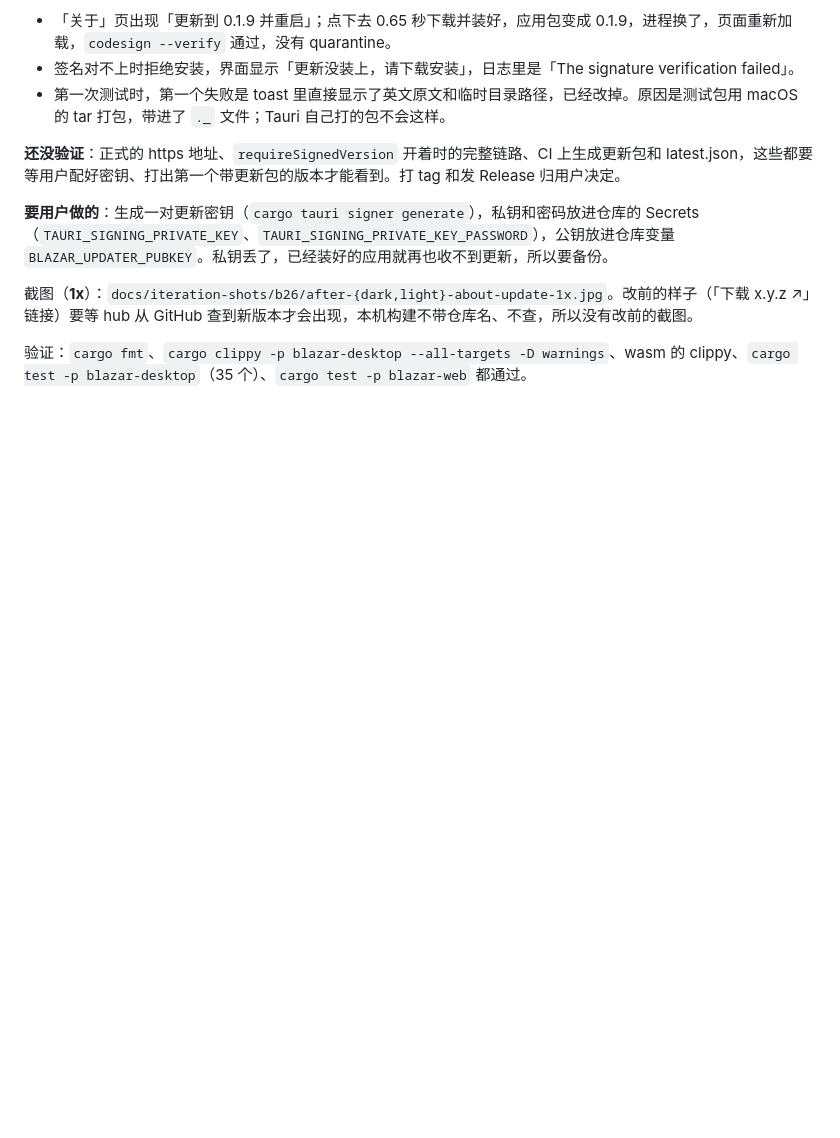
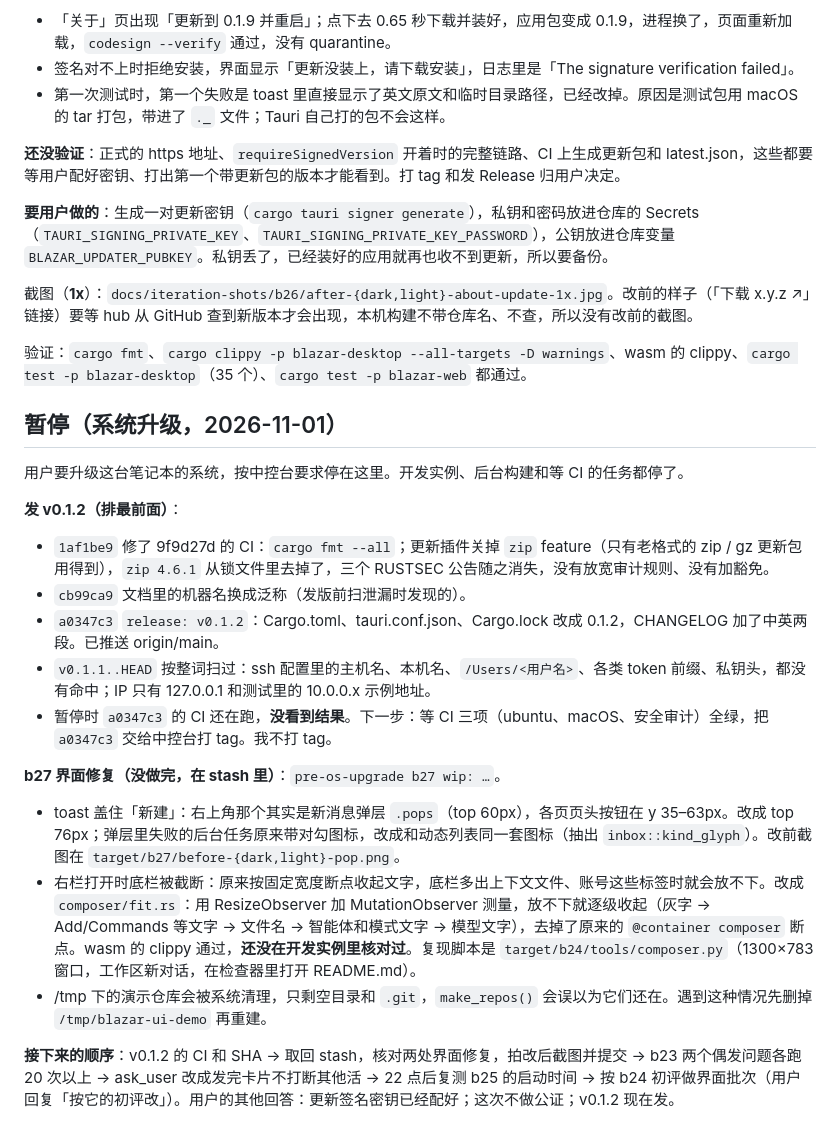
Before and after one commit to 6B6BCraigYoung/blazar, a Markdown page: docs/iteration-log.md, the part around the change. GitHub-like rendering; blank space fills up the shorter version.

Commit message:
docs: where the os-upgrade pause left v0.1.2 and the b27 fixes
Co-Authored-By: Claude Opus 5.5 <noreply@anthropic.com>

```diff
--- a/docs/iteration-log.md
+++ b/docs/iteration-log.md
@@ -645,3 +645,21 @@
 截图（**1x**）：`docs/iteration-shots/b26/after-{dark,light}-about-update-1x.jpg`。改前的样子（「下载 x.y.z ↗」链接）要等 hub 从 GitHub 查到新版本才会出现，本机构建不带仓库名、不查，所以没有改前的截图。
 
 验证：`cargo fmt`、`cargo clippy -p blazar-desktop --all-targets -D warnings`、wasm 的 clippy、`cargo test -p blazar-desktop`（35 个）、`cargo test -p blazar-web` 都通过。
+
+## 暂停（系统升级，2026-11-01）
+
+用户要升级这台笔记本的系统，按中控台要求停在这里。开发实例、后台构建和等 CI 的任务都停了。
+
+**发 v0.1.2（排最前面）**：
+- `1af1be9` 修了 9f9d27d 的 CI：`cargo fmt --all`；更新插件关掉 `zip` feature（只有老格式的 zip / gz 更新包用得到），`zip 4.6.1` 从锁文件里去掉了，三个 RUSTSEC 公告随之消失，没有放宽审计规则、没有加豁免。
+- `cb99ca9` 文档里的机器名换成泛称（发版前扫泄漏时发现的）。
+- `a0347c3` `release: v0.1.2`：Cargo.toml、tauri.conf.json、Cargo.lock 改成 0.1.2，CHANGELOG 加了中英两段。已推送 origin/main。
+- `v0.1.1..HEAD` 按整词扫过：ssh 配置里的主机名、本机名、`/Users/<用户名>`、各类 token 前缀、私钥头，都没有命中；IP 只有 127.0.0.1 和测试里的 10.0.0.x 示例地址。
+- 暂停时 `a0347c3` 的 CI 还在跑，**没看到结果**。下一步：等 CI 三项（ubuntu、macOS、安全审计）全绿，把 `a0347c3` 交给中控台打 tag。我不打 tag。
+
+**b27 界面修复（没做完，在 stash 里）**：`pre-os-upgrade b27 wip: …`。
+- toast 盖住「新建」：右上角那个其实是新消息弹层 `.pops`（top 60px），各页页头按钮在 y 35–63px。改成 top 76px；弹层里失败的后台任务原来带对勾图标，改成和动态列表同一套图标（抽出 `inbox::kind_glyph`）。改前截图在 `target/b27/before-{dark,light}-pop.png`。
+- 右栏打开时底栏被截断：原来按固定宽度断点收起文字，底栏多出上下文文件、账号这些标签时就会放不下。改成 `composer/fit.rs`：用 ResizeObserver 加 MutationObserver 测量，放不下就逐级收起（灰字 → Add/Commands 等文字 → 文件名 → 智能体和模式文字 → 模型文字），去掉了原来的 `@container composer` 断点。wasm 的 clippy 通过，**还没在开发实例里核对过**。复现脚本是 `target/b24/tools/composer.py`（1300×783 窗口，工作区新对话，在检查器里打开 README.md）。
+- /tmp 下的演示仓库会被系统清理，只剩空目录和 `.git`，`make_repos()` 会误以为它们还在。遇到这种情况先删掉 `/tmp/blazar-ui-demo` 再重建。
+
+**接下来的顺序**：v0.1.2 的 CI 和 SHA → 取回 stash，核对两处界面修复，拍改后截图并提交 → b23 两个偶发问题各跑 20 次以上 → ask_user 改成发完卡片不打断其他活 → 22 点后复测 b25 的启动时间 → 按 b24 初评做界面批次（用户回复「按它的初评改」）。用户的其他回答：更新签名密钥已经配好；这次不做公证；v0.1.2 现在发。
```
